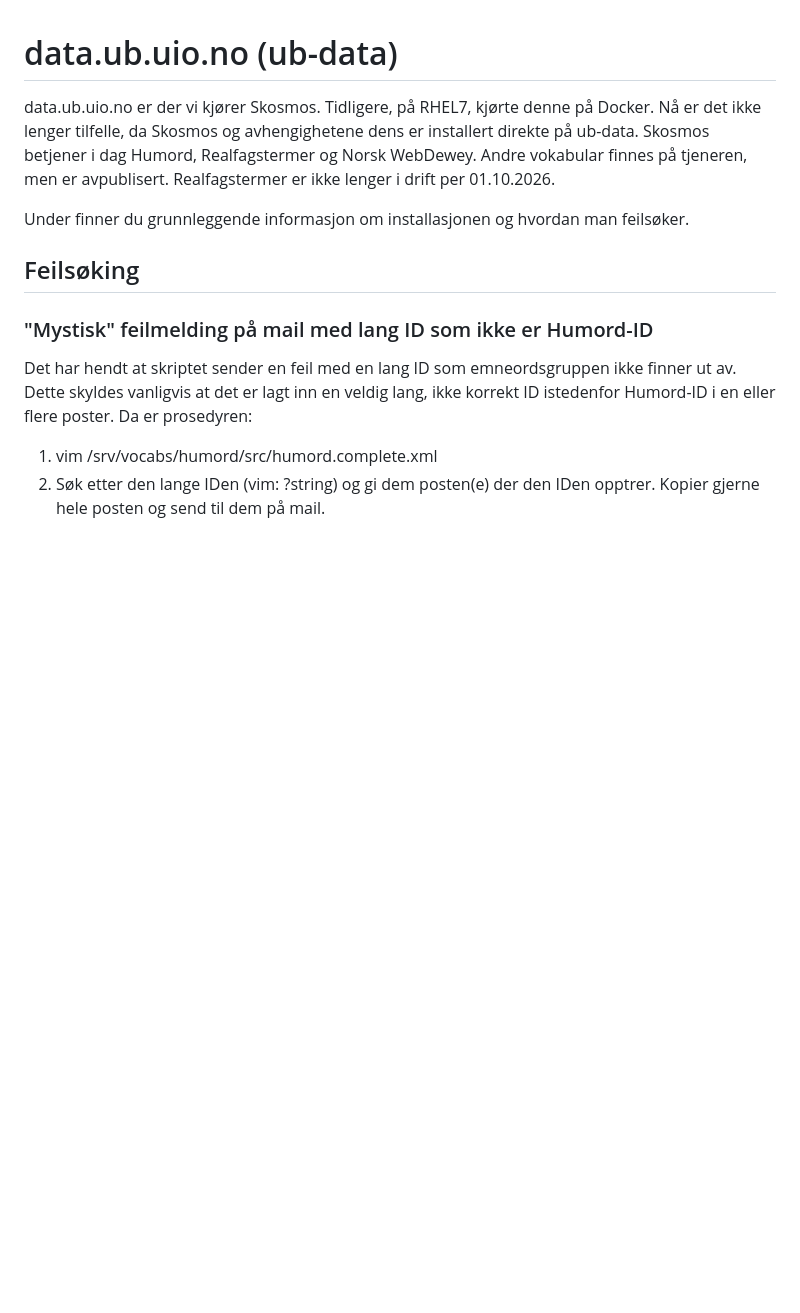
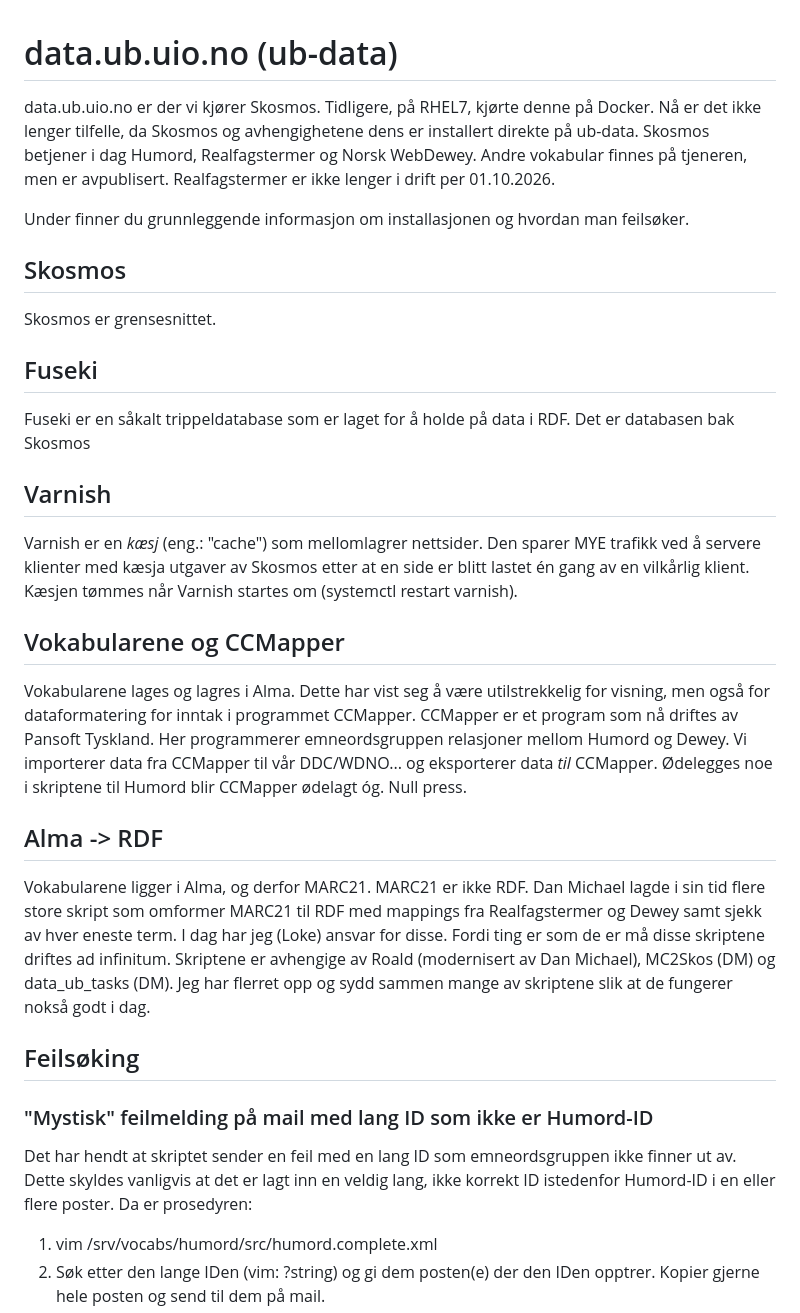
Before and after one commit to uio-library/data.ub.uio.no, a Markdown page: README.md, the part around the change. Rendered like a GitHub page; blank space fills up the shorter version.

```diff
--- a/README.md
+++ b/README.md
@@ -2,6 +2,21 @@
 data.ub.uio.no er der vi kjører Skosmos. Tidligere, på RHEL7, kjørte denne på Docker. Nå er det ikke lenger tilfelle, da Skosmos og avhengighetene dens er installert direkte på ub-data. Skosmos betjener i dag Humord, Realfagstermer og Norsk WebDewey. Andre vokabular finnes på tjeneren, men er avpublisert. Realfagstermer er ikke lenger i drift per 01.10.2026.
 
 Under finner du grunnleggende informasjon om installasjonen og hvordan man feilsøker.
+
+## Skosmos
+Skosmos er grensesnittet.
+
+## Fuseki
+Fuseki er en såkalt trippeldatabase som er laget for å holde på data i RDF. Det er databasen bak Skosmos
+
+## Varnish
+Varnish er en *kæsj* (eng.: "cache") som mellomlagrer nettsider. Den sparer MYE trafikk ved å servere klienter med kæsja utgaver av Skosmos etter at en side er blitt lastet én gang av en vilkårlig klient. Kæsjen tømmes når Varnish startes om (systemctl restart varnish).
+
+## Vokabularene og CCMapper
+Vokabularene lages og lagres i Alma. Dette har vist seg å være utilstrekkelig for visning, men også for dataformatering for inntak i programmet CCMapper. CCMapper er et program som nå driftes av Pansoft Tyskland. Her programmerer emneordsgruppen relasjoner mellom Humord og Dewey. Vi importerer data fra CCMapper til vår DDC/WDNO... og eksporterer data *til* CCMapper. Ødelegges noe i skriptene til Humord blir CCMapper ødelagt óg. Null press.
+
+## Alma -> RDF
+Vokabularene ligger i Alma, og derfor MARC21. MARC21 er ikke RDF. Dan Michael lagde i sin tid flere store skript som omformer MARC21 til RDF med mappings fra Realfagstermer og Dewey samt sjekk av hver eneste term. I dag har jeg (Loke) ansvar for disse. Fordi ting er som de er må disse skriptene driftes ad infinitum. Skriptene er avhengige av Roald (modernisert av Dan Michael), MC2Skos (DM) og data_ub_tasks (DM). Jeg har flerret opp og sydd sammen mange av skriptene slik at de fungerer nokså godt i dag.
 
 ## Feilsøking
 ### "Mystisk" feilmelding på mail med lang ID som ikke er Humord-ID
```
